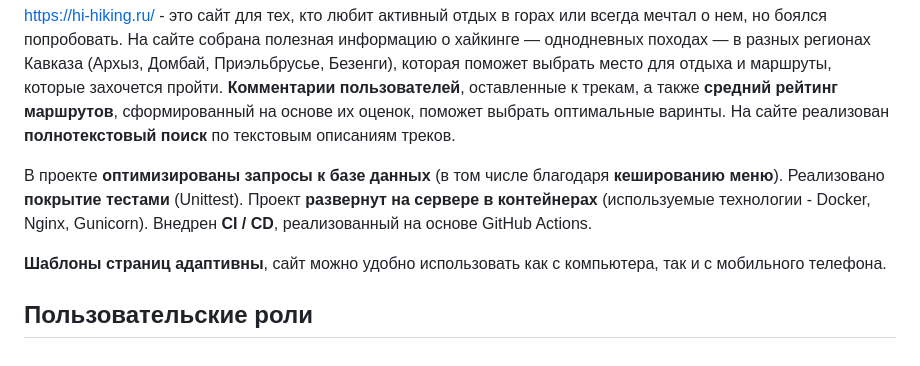
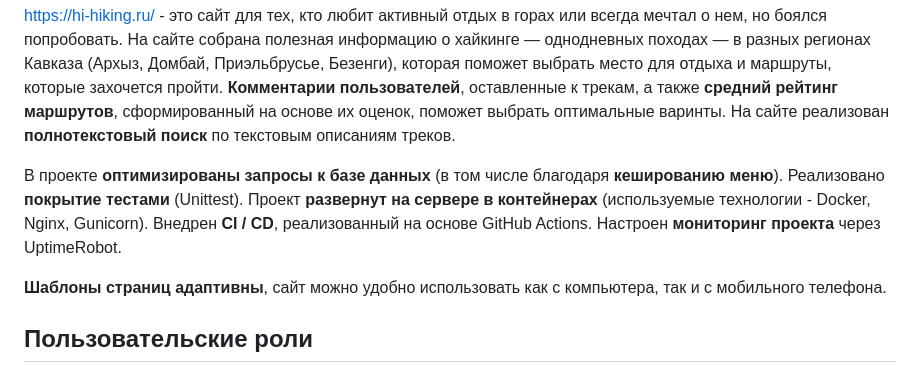
Before and after one commit to MarinaChernykh/hiking_project, a Markdown page: README.md, the part around the change. GitHub-like rendering.

```diff
--- a/README.md
+++ b/README.md
@@ -10,7 +10,7 @@
 
 В проекте **оптимизированы запросы к базе данных** (в том числе благодаря **кешированию меню**). Реализовано **покрытие тестами** (Unittest).
 Проект **развернут на сервере в контейнерах** (используемые технологии - Docker, Nginx, Gunicorn).
-Внедрен **CI / CD**, реализованный на основе GitHub Actions.
+Внедрен **CI / CD**, реализованный на основе GitHub Actions. Настроен **мониторинг проекта** через UptimeRobot.
 
 **Шаблоны страниц адаптивны**, сайт можно удобно использовать как с компьютера, так и с мобильного телефона.
 
```
